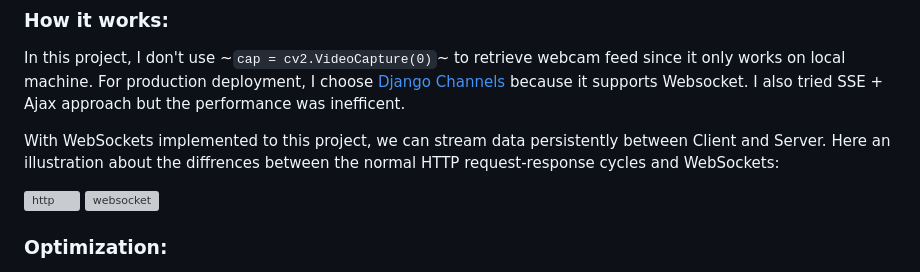
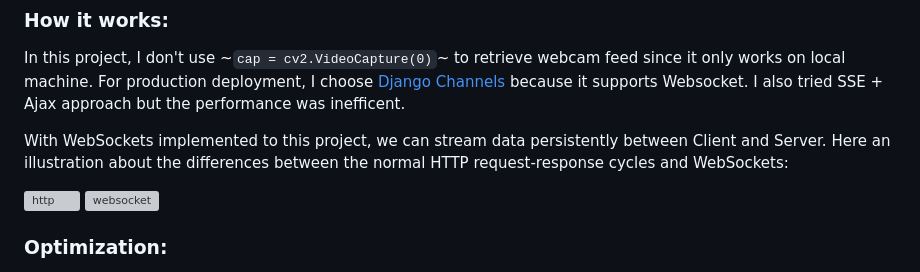
Before and after one commit to snowby666/Django-OpenCV-Video-Streaming, a Markdown page: README.md, the part around the change. GitHub-like rendering; grey boxes are pictures that could not be loaded.

```diff
--- a/README.md
+++ b/README.md
@@ -63,7 +63,7 @@ In this project, I don't use ~`cap = cv2.VideoCapture(0)`~ to retrieve webcam fe
 I also tried SSE + Ajax approach but the performance was inefficent.
 
 With WebSockets implemented to this project, we can stream data persistently between Client and Server.
-Here an illustration about the diffrences between the normal HTTP request-response cycles and WebSockets:
+Here an illustration about the differences between the normal HTTP request-response cycles and WebSockets:
 
 ![http](https://cdn.discordapp.com/attachments/957946068836950026/1135866429120450590/image.png)
 ![websocket](https://cdn.discordapp.com/attachments/957946068836950026/1135866799028699136/image.png)
```
